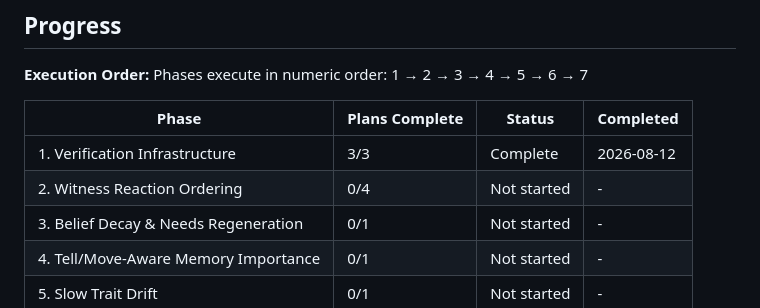
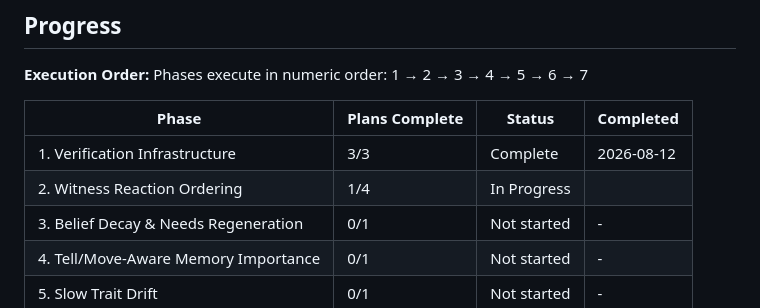
Before and after one commit to ranisman-dev/SimLife, a Markdown page: .planning/ROADMAP.md, the part around one of its changes. GitHub-like rendering.

```diff
--- a/.planning/ROADMAP.md
+++ b/.planning/ROADMAP.md
@@ -177,7 +177,7 @@ Phases execute in numeric order: 1 → 2 → 3 → 4 → 5 → 6 → 7
 | Phase | Plans Complete | Status | Completed |
 |-------|-----------------|--------|-----------|
 | 1. Verification Infrastructure | 3/3 | Complete   | 2026-08-12 |
-| 2. Witness Reaction Ordering | 0/4 | Not started | - |
+| 2. Witness Reaction Ordering | 1/4 | In Progress|  |
 | 3. Belief Decay & Needs Regeneration | 0/1 | Not started | - |
 | 4. Tell/Move-Aware Memory Importance | 0/1 | Not started | - |
 | 5. Slow Trait Drift | 0/1 | Not started | - |
```
Also changed, not shown: other parts of .planning/ROADMAP.md (+1 -1 lines), .planning/STATE.md (+7 -7 lines).
